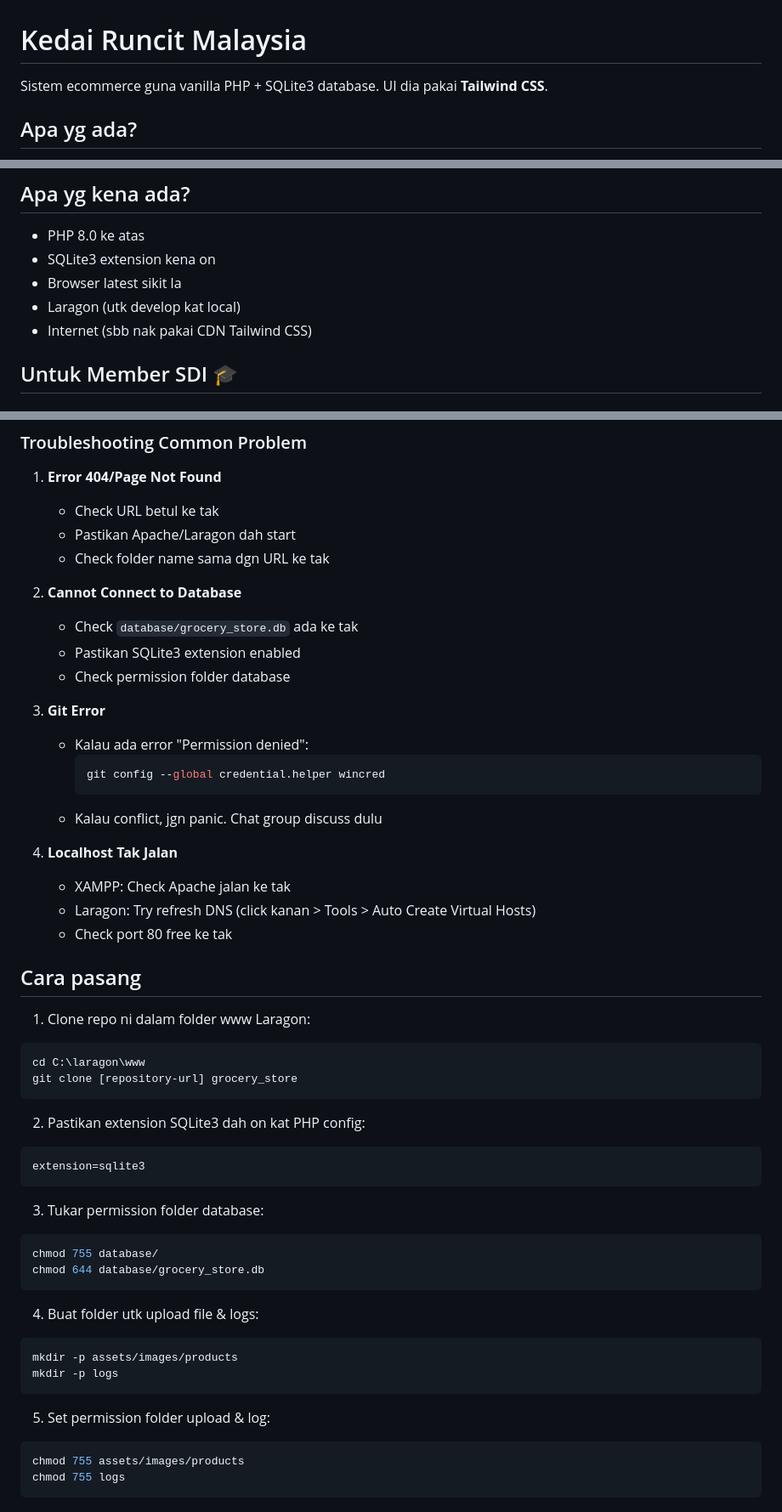
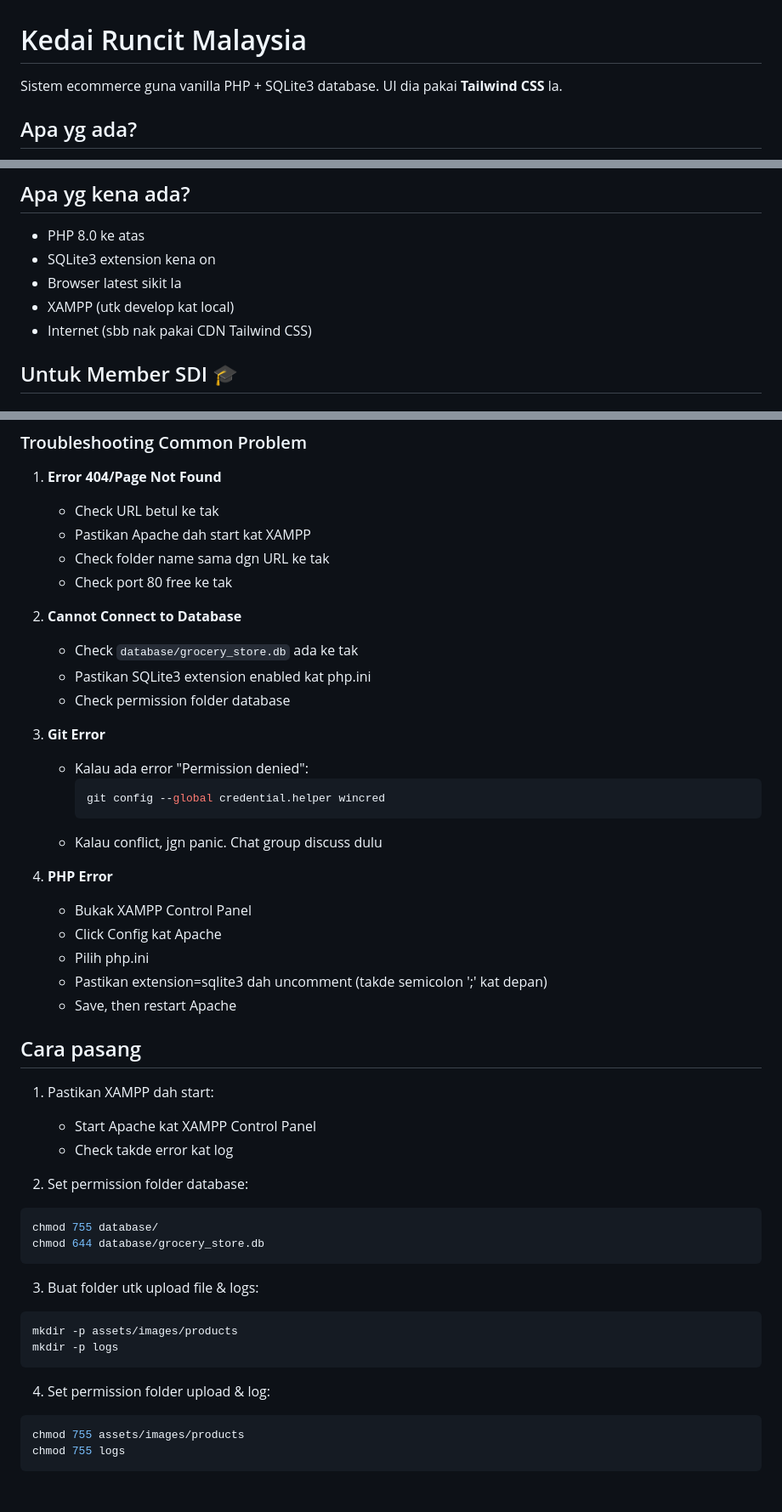
Before and after one commit to AnthonyMuncherz/grocery_store, a Markdown page: README.md, 3 parts joined by grey strips. Shown at 85% size. GitHub-like rendering.

Commit message:
Update README.md to replace Laragon with XAMPP in setup instructions, enhance clarity in troubleshooting sections, and refine project setup steps for better user guidance.

````diff
--- a/README.md
+++ b/README.md
@@ -1,6 +1,6 @@
 # Kedai Runcit Malaysia
 
-Sistem ecommerce guna vanilla PHP + SQLite3 database. UI dia pakai **Tailwind CSS**.
+Sistem ecommerce guna vanilla PHP + SQLite3 database. UI dia pakai **Tailwind CSS** la.
 
 ## Apa yg ada?
 
@@ -17,7 +17,7 @@ Sistem ecommerce guna vanilla PHP + SQLite3 database. UI dia pakai **Tailwind CS
 - PHP 8.0 ke atas
 - SQLite3 extension kena on
 - Browser latest sikit la
-- Laragon (utk develop kat local)
+- XAMPP (utk develop kat local)
 - Internet (sbb nak pakai CDN Tailwind CSS)
 
 ## Untuk Member SDI 🎓
@@ -95,12 +77,13 @@ git stash pop              # Keluarkan balik changes
 
 1. **Error 404/Page Not Found**
    - Check URL betul ke tak
-   - Pastikan Apache/Laragon dah start
+   - Pastikan Apache dah start kat XAMPP
    - Check folder name sama dgn URL ke tak
+   - Check port 80 free ke tak
 
 2. **Cannot Connect to Database**
    - Check `database/grocery_store.db` ada ke tak
-   - Pastikan SQLite3 extension enabled
+   - Pastikan SQLite3 extension enabled kat php.ini
    - Check permission folder database
 
 3. **Git Error**
@@ -110,37 +93,32 @@ git stash pop              # Keluarkan balik changes
      ```
    - Kalau conflict, jgn panic. Chat group discuss dulu
 
-4. **Localhost Tak Jalan**
-   - XAMPP: Check Apache jalan ke tak
-   - Laragon: Try refresh DNS (click kanan > Tools > Auto Create Virtual Hosts)
-   - Check port 80 free ke tak
+4. **PHP Error**
+   - Bukak XAMPP Control Panel
+   - Click Config kat Apache
+   - Pilih php.ini
+   - Pastikan extension=sqlite3 dah uncomment (takde semicolon ';' kat depan)
+   - Save, then restart Apache
 
 ## Cara pasang
 
-1. Clone repo ni dalam folder www Laragon:
-```bash
-cd C:\laragon\www
-git clone [repository-url] grocery_store
-```
+1. Pastikan XAMPP dah start:
+   - Start Apache kat XAMPP Control Panel
+   - Check takde error kat log
 
-2. Pastikan extension SQLite3 dah on kat PHP config:
-```ini
-extension=sqlite3
-```
-
-3. Tukar permission folder database:
+2. Set permission folder database:
 ```bash
 chmod 755 database/
 chmod 644 database/grocery_store.db
 ```
 
-4. Buat folder utk upload file & logs:
+3. Buat folder utk upload file & logs:
 ```bash
 mkdir -p assets/images/products
 mkdir -p logs
 ```
 
-5. Set permission folder upload & log:
+4. Set permission folder upload & log:
 ```bash
 chmod 755 assets/images/products
 chmod 755 logs
````
Also changed, not shown: other parts of README.md (+6 -24 lines).
